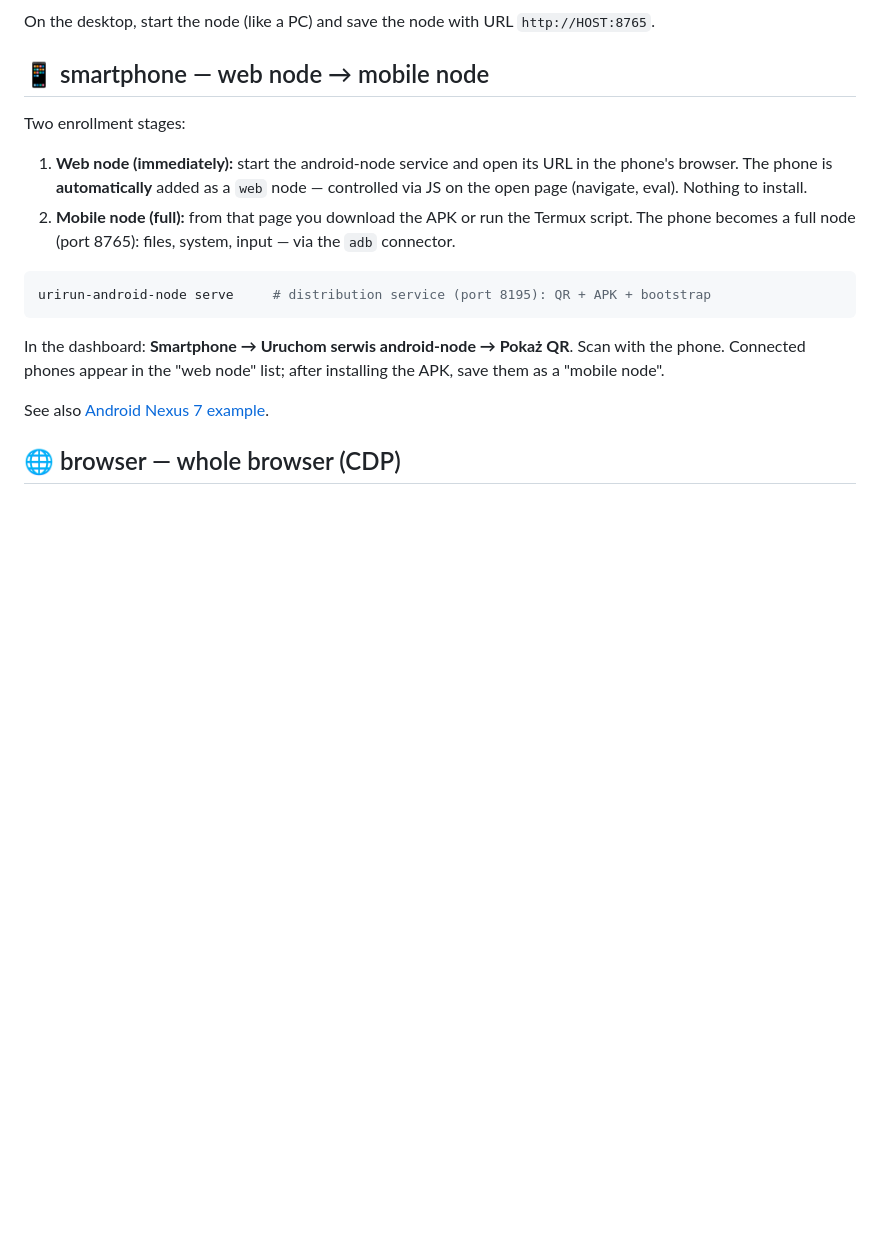
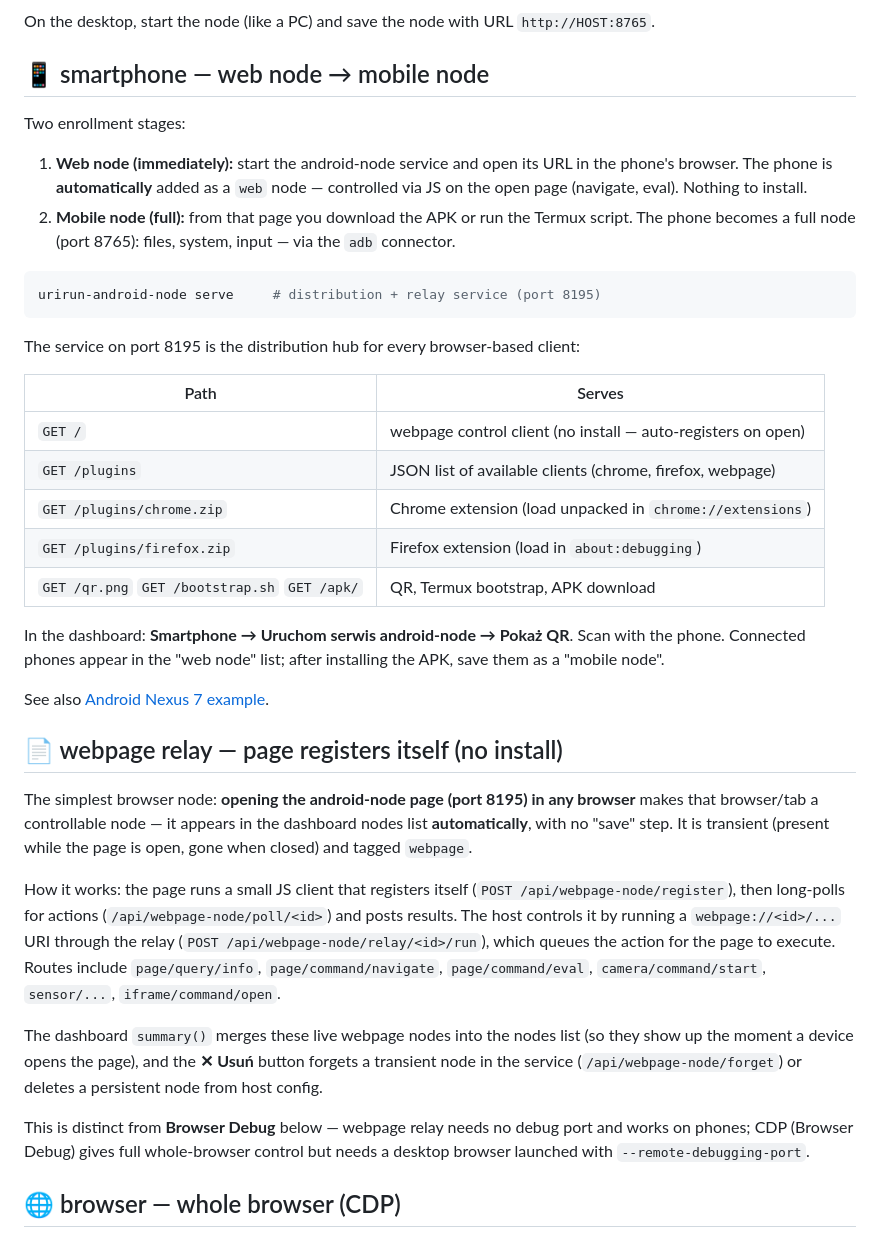
Before and after one commit to if-uri/docs, a Markdown page: node-types.md, the part around the change. GitHub-like rendering; blank space fills up the shorter version.

Commit message:
chore: sync ifURI ecosystem

````diff
--- a/node-types.md
+++ b/node-types.md
@@ -67,14 +67,47 @@ Two enrollment stages:
    connector.
 
 ```bash
-urirun-android-node serve     # distribution service (port 8195): QR + APK + bootstrap
+urirun-android-node serve     # distribution + relay service (port 8195)
 ```
+
+The service on port 8195 is the distribution hub for every browser-based client:
+
+| Path | Serves |
+|------|--------|
+| `GET /` | webpage control client (no install — auto-registers on open) |
+| `GET /plugins` | JSON list of available clients (chrome, firefox, webpage) |
+| `GET /plugins/chrome.zip` | Chrome extension (load unpacked in `chrome://extensions`) |
+| `GET /plugins/firefox.zip` | Firefox extension (load in `about:debugging`) |
+| `GET /qr.png` `GET /bootstrap.sh` `GET /apk/` | QR, Termux bootstrap, APK download |
 
 In the dashboard: **Smartphone → Uruchom serwis android-node → Pokaż QR**. Scan with the
 phone. Connected phones appear in the "web node" list; after installing the APK, save them
 as a "mobile node".
 
 See also [Android Nexus 7 example](../examples/47-android-nexus7-node/README.md).
+
+## 📄 webpage relay — page registers itself (no install)
+
+The simplest browser node: **opening the android-node page (port 8195) in any browser**
+makes that browser/tab a controllable node — it appears in the dashboard nodes list
+**automatically**, with no "save" step. It is transient (present while the page is open,
+gone when closed) and tagged `webpage`.
+
+How it works: the page runs a small JS client that registers itself
+(`POST /api/webpage-node/register`), then long-polls for actions
+(`/api/webpage-node/poll/<id>`) and posts results. The host controls it by running a
+`webpage://<id>/...` URI through the relay (`POST /api/webpage-node/relay/<id>/run`), which
+queues the action for the page to execute. Routes include `page/query/info`,
+`page/command/navigate`, `page/command/eval`, `camera/command/start`, `sensor/...`,
+`iframe/command/open`.
+
+The dashboard `summary()` merges these live webpage nodes into the nodes list (so they show
+up the moment a device opens the page), and the **✕ Usuń** button forgets a transient node
+in the service (`/api/webpage-node/forget`) or deletes a persistent node from host config.
+
+This is distinct from **Browser Debug** below — webpage relay needs no debug port and works
+on phones; CDP (Browser Debug) gives full whole-browser control but needs a desktop browser
+launched with `--remote-debugging-port`.
 
 ## 🌐 browser — whole browser (CDP)
 
````
